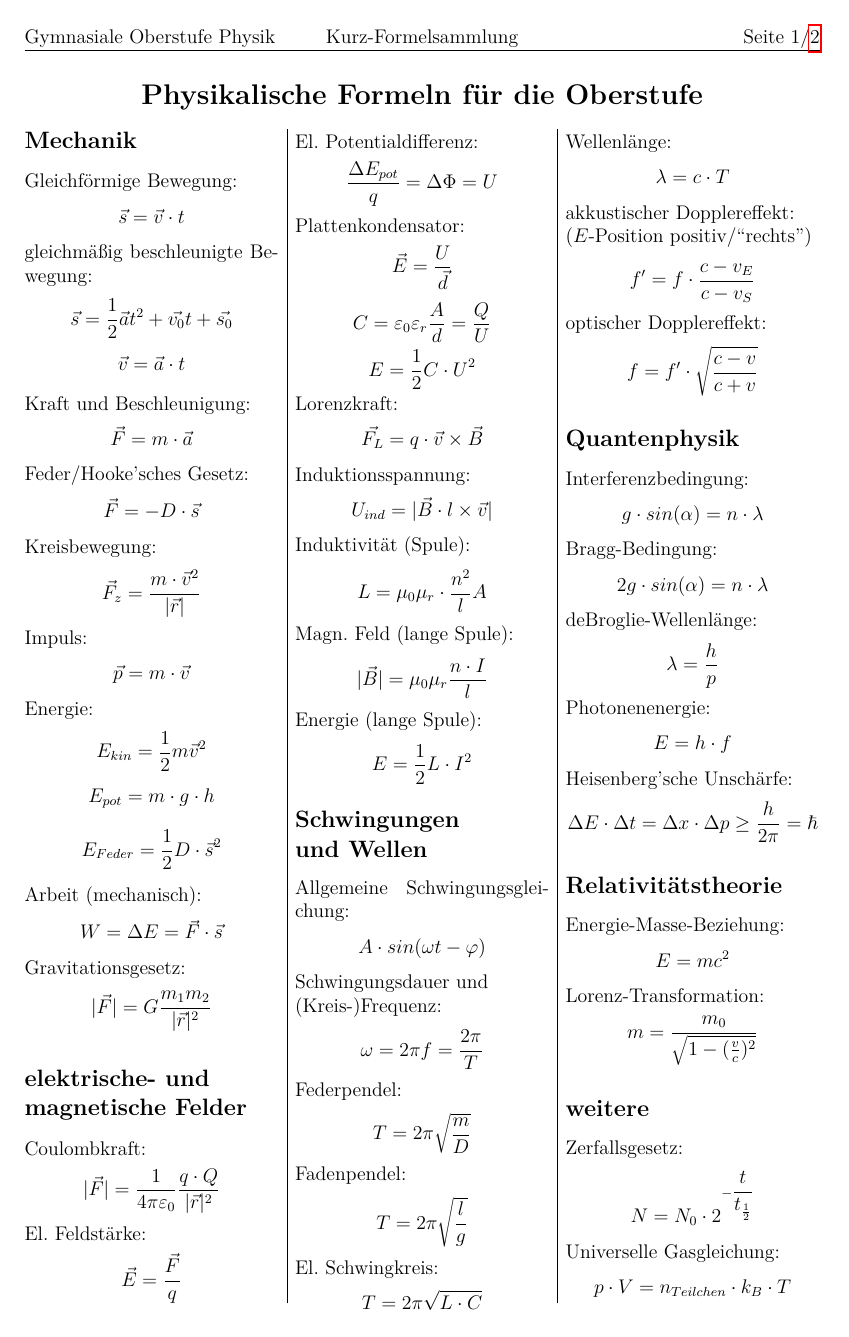
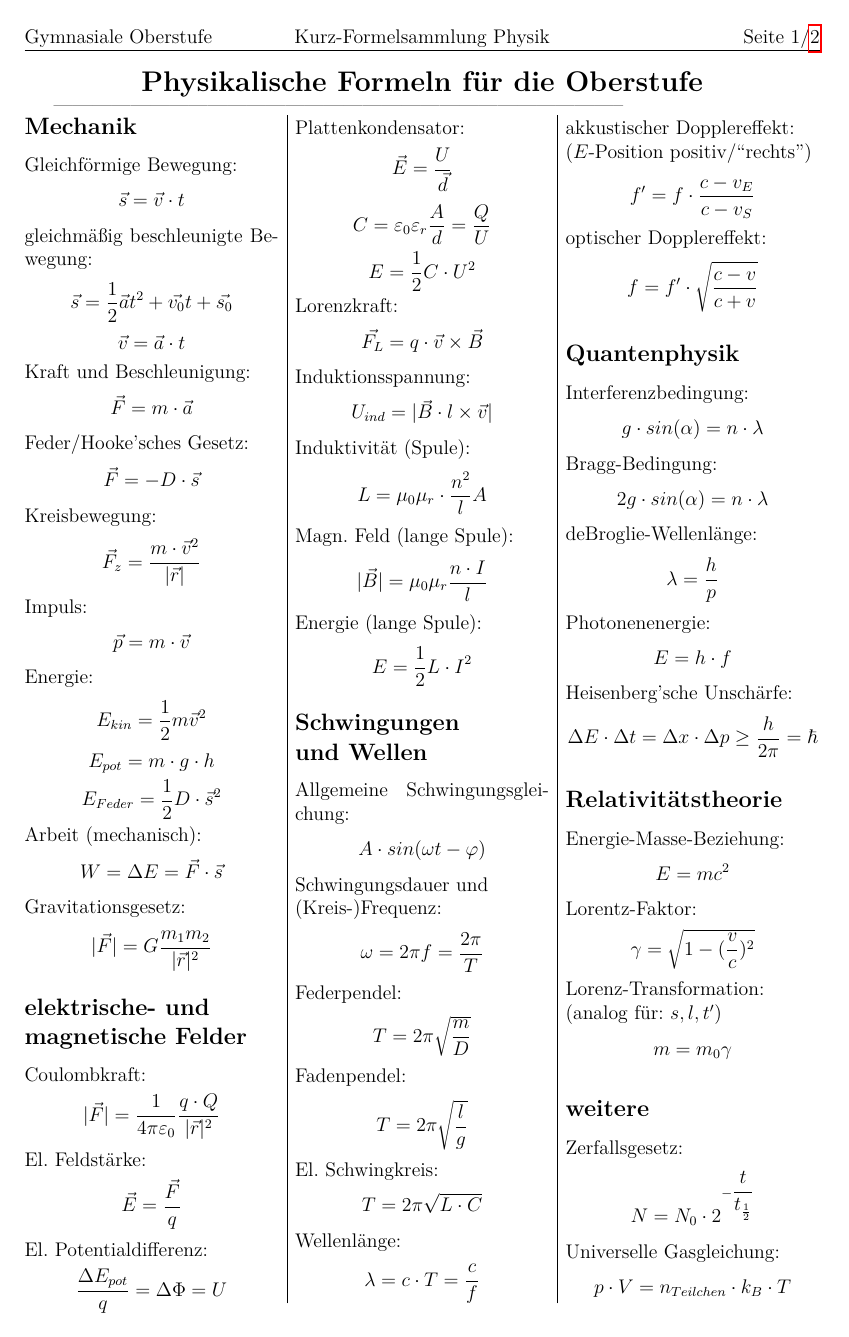
Before and after one commit to polarwinkel/KurzFormelsammlungPhysik, a LaTeX document (Formelsammlung.tex): page 1 of 2. Compiled offline with pdfLaTeX.

Commit message:
more detailed relativity/lorentz-transformation

```diff
--- a/Formelsammlung.tex
+++ b/Formelsammlung.tex
@@ -39,14 +39,15 @@
 \usepackage{mathtools}
 % -----------------------------------------------------------------------------------------
 \begin{document}
-% -----------------------------------------------------------------------------------------
+
+-----------------------------------------------------------------------------------------
 %	 Titel
 % -----------------------------------------------------------------------------------------
 %\headheight0cm\headsep0cm\topskip0cm\footskip0cm
 \pagestyle{fancy} %eigener Seitenstil
 \fancyhf{} %alle Kopf- und Fußzeilenfelder bereinigen
-\fancyhead[L]{Gymnasiale Oberstufe Physik} %Kopfzeile links
-\fancyhead[C]{Kurz-Formelsammlung} %zentrierte Kopfzeile
+\fancyhead[L]{Gymnasiale Oberstufe} %Kopfzeile links
+\fancyhead[C]{Kurz-Formelsammlung Physik} %zentrierte Kopfzeile
 \fancyhead[R]{Seite \thepage/\ref{TotPages}} %Kopfzeile rechts
 \renewcommand{\headrulewidth}{0.1mm} %obere Trennlinie
 \headheight1cm
@@ -129,7 +130,7 @@ $$ T = 2\pi \sqrt{\frac{l}{g}} $$
 El. Schwingkreis:
 $$ T = 2\pi \sqrt{L \cdot C} $$
 Wellenlänge:
-$$ \lambda = c \cdot T $$
+$$ \lambda = c \cdot T = \frac{c}{f} $$
 akkustischer Dopplereffekt:\\
 ($E$-Position positiv/``rechts'')
 $$ f' = f \cdot \frac{c-v_E}{c-v_S} $$
@@ -151,8 +152,11 @@ $$ \Delta E \cdot \Delta t = \Delta x \cdot \Delta p \geq \frac{h}{2\pi} = \hbar
 \subsection*{Relativitätstheorie}
 Energie-Masse-Beziehung:
 $$ E = mc^2 $$
-Lorenz-Transformation:
-$$ m = \frac{m_0}{\sqrt{1-(\frac{v}{c})^2}} $$
+Lorentz-Faktor:
+$$ \gamma = \sqrt{1-(\frac{v}{c})^2} $$
+Lorenz-Transformation:\\
+(analog für: $s, l, t'$)
+$$ m = m_0 \gamma $$
 
 \subsection*{weitere}
 Zerfallsgesetz:
```
Also changed, not shown: Formelsammlung.pdf, Formelsammlung.tex (4 more changed lines), 3 other files.
